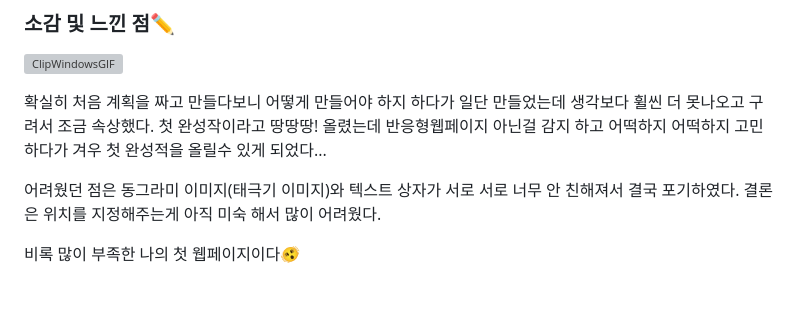
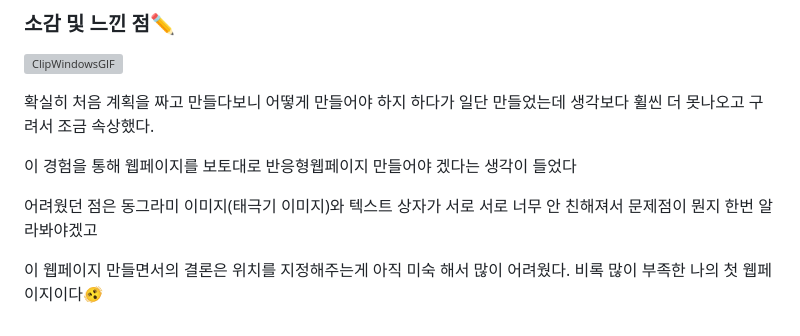
Before and after one commit to junhee23314/web, a Markdown page: 대한민국을 알리자!_반응형 웹페이지/대한민국을 알리자!_웹페이지/README.md, the part around the change. Drawn GitHub-style; blank space fills up the shorter version; grey boxes are pictures that could not be loaded.

```diff
--- a/대한민국을 알리자!_반응형 웹페이지/대한민국을 알리자!_웹페이지/README.md
+++ b/대한민국을 알리자!_반응형 웹페이지/대한민국을 알리자!_웹페이지/README.md
@@ -294,11 +294,13 @@ __[텍스트 상자 & 정보 상자]__
 
 확실히 처음 계획을 짜고 만들다보니 어떻게 만들어야 하지 하다가
 일단 만들었는데 생각보다 휠씬 더 못나오고 구려서 조금 속상했다.
-첫 완성작이라고 땅땅땅! 올렸는데  반응형웹페이지 아닌걸 감지 하고
-어떡하지 어떡하지 고민하다가 겨우 첫 완성적을 올릴수 있게 되었다...
+
+이 경험을 통해
+웹페이지를 보토대로 반응형웹페이지 만들어야 겠다는 생각이 들었다
 
 어려웠던 점은 동그라미 이미지(태극기 이미지)와 텍스트 상자가 서로 서로 너무
-안 친해져서 결국 포기하였다.
-결론은 위치를 지정해주는게 아직 미숙 해서 많이 어려웠다.
+안 친해져서 문제점이 뭔지 한번 알라봐야겠고
 
+이 웹페이지 만들면서의 결론은
+위치를 지정해주는게 아직 미숙 해서 많이 어려웠다.
 비록 많이 부족한 나의 첫 웹페이지이다🫨
```
